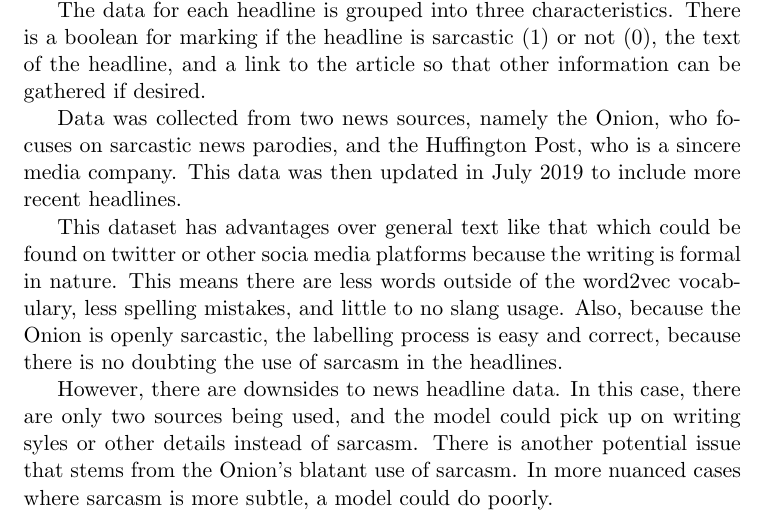
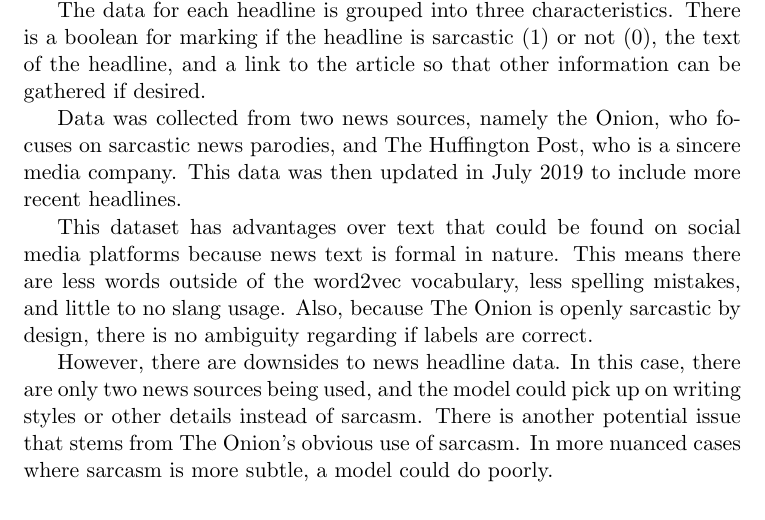
Before and after one commit to tsunami935/nlp-sarcasm-detection, a LaTeX document (proposal/proposal.tex): part of page 2 of 3, cut so that both start at the same text. Compiled offline with pdfLaTeX.

Commit message:
typo and wording corrections

```diff
--- a/proposal/proposal.tex
+++ b/proposal/proposal.tex
@@ -88,26 +88,26 @@ for marking if the headline is sarcastic (1) or not (0), the text of the headlin
 a link to the article so that other information can be gathered if desired.
 
 % When and how dataset was collected
-% Headlines collected from TheOnion (sarcastic) and Huffington Post (not-sarcastic)
+% Headlines collected from The Onion (sarcastic) and The Huffington Post (not-sarcastic)
 Data was collected from two news sources, namely the Onion, who focuses on sarcastic
-news parodies, and the Huffington Post, who is a sincere media company. This data was
+news parodies, and The Huffington Post, who is a sincere media company. This data was
 then updated in July 2019 to include more recent headlines.
 
-
 % Headlines from sources do not intersect (self-contained)
-This dataset has advantages over general text like that which could be found on twitter
-or other socia media platforms because the writing is formal in nature. This means there
-are less words outside of the word2vec vocabulary, less spelling mistakes, and little to
-no slang usage. Also, because the Onion is openly sarcastic, the labelling process is easy
-and correct, because there is no doubting the use of sarcasm in the headlines.
+This dataset has advantages over text that could be found on social
+media platforms because news text is formal in nature. This means there
+are less words outside of the word2vec vocabulary, less spelling mistakes,
+and little to no slang usage. Also, because The Onion is openly sarcastic
+by design, there is no ambiguity regarding if labels are correct.
 
 % Limitation of dataset: Only two news sources
-% Additionally, sarcastic headlines from TheOnion are obviously sarcastic,
+% Additionally, sarcastic headlines from The Onion are obviously sarcastic,
 % so more subtle sarcasm is not captured in the dataset
-However, there are downsides to news headline data. In this case, there are only two sources
-being used, and the model could pick up on writing syles or other details instead of sarcasm.
-There is another potential issue that stems from the Onion's blatant use of sarcasm. In more
+However, there are downsides to news headline data. In this case, there are only two news sources
+being used, and the model could pick up on writing styles or other details instead of sarcasm.
+There is another potential issue that stems from The Onion's obvious use of sarcasm. In more
 nuanced cases where sarcasm is more subtle, a model could do poorly.
+
 
 
 \section{Evaluation Method}
```
